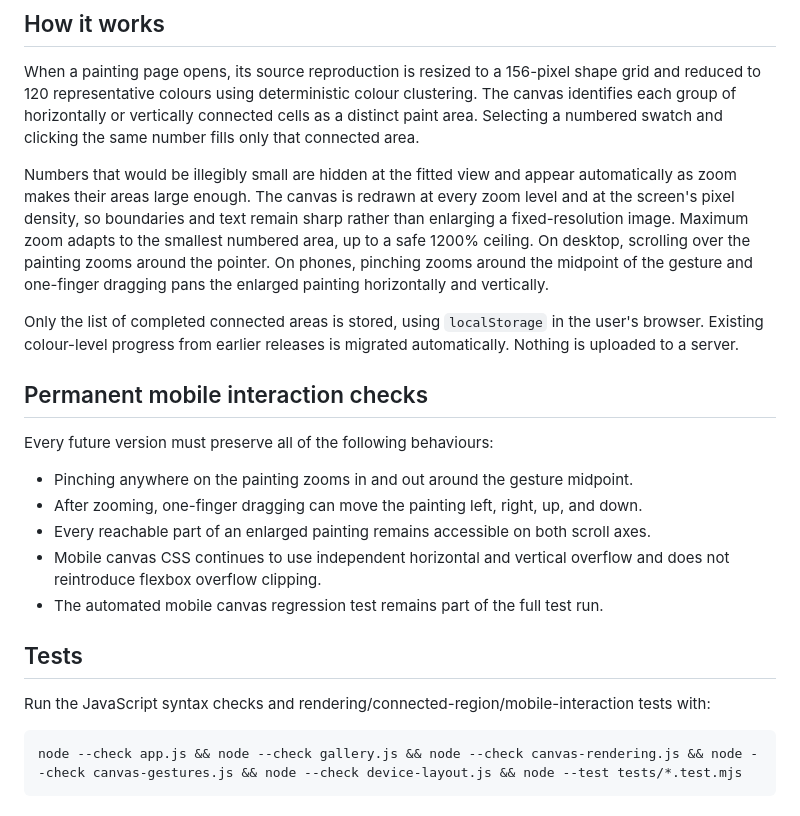
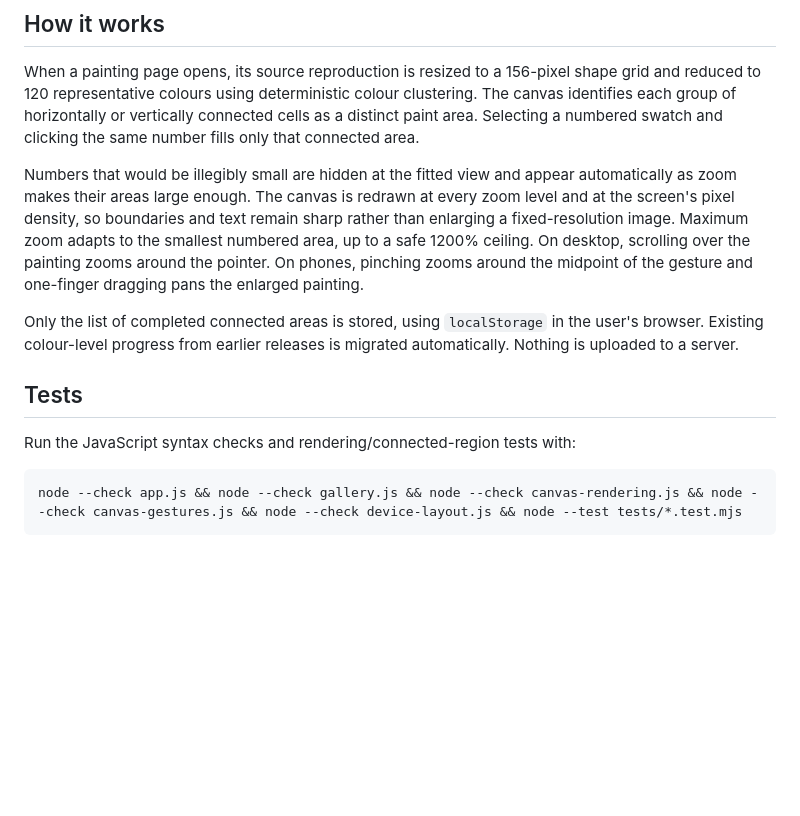
Before and after one commit to RJH237/t-painting-by-numbers, a Markdown page: README.md, the part around the change. GitHub-like rendering; blank space fills up the shorter version.

Commit message:
Restore 0.7.0 documentation after rollback

````diff
--- a/README.md
+++ b/README.md
@@ -31,23 +31,13 @@ Then visit <http://localhost:8000>. Individual canvases use URLs such as
 
 When a painting page opens, its source reproduction is resized to a 156-pixel shape grid and reduced to 120 representative colours using deterministic colour clustering. The canvas identifies each group of horizontally or vertically connected cells as a distinct paint area. Selecting a numbered swatch and clicking the same number fills only that connected area.
 
-Numbers that would be illegibly small are hidden at the fitted view and appear automatically as zoom makes their areas large enough. The canvas is redrawn at every zoom level and at the screen's pixel density, so boundaries and text remain sharp rather than enlarging a fixed-resolution image. Maximum zoom adapts to the smallest numbered area, up to a safe 1200% ceiling. On desktop, scrolling over the painting zooms around the pointer. On phones, pinching zooms around the midpoint of the gesture and one-finger dragging pans the enlarged painting horizontally and vertically.
+Numbers that would be illegibly small are hidden at the fitted view and appear automatically as zoom makes their areas large enough. The canvas is redrawn at every zoom level and at the screen's pixel density, so boundaries and text remain sharp rather than enlarging a fixed-resolution image. Maximum zoom adapts to the smallest numbered area, up to a safe 1200% ceiling. On desktop, scrolling over the painting zooms around the pointer. On phones, pinching zooms around the midpoint of the gesture and one-finger dragging pans the enlarged painting.
 
 Only the list of completed connected areas is stored, using `localStorage` in the user's browser. Existing colour-level progress from earlier releases is migrated automatically. Nothing is uploaded to a server.
 
-## Permanent mobile interaction checks
-
-Every future version must preserve all of the following behaviours:
-
-- Pinching anywhere on the painting zooms in and out around the gesture midpoint.
-- After zooming, one-finger dragging can move the painting left, right, up, and down.
-- Every reachable part of an enlarged painting remains accessible on both scroll axes.
-- Mobile canvas CSS continues to use independent horizontal and vertical overflow and does not reintroduce flexbox overflow clipping.
-- The automated mobile canvas regression test remains part of the full test run.
-
 ## Tests
 
-Run the JavaScript syntax checks and rendering/connected-region/mobile-interaction tests with:
+Run the JavaScript syntax checks and rendering/connected-region tests with:
 
 ```bash
 node --check app.js && node --check gallery.js && node --check canvas-rendering.js && node --check canvas-gestures.js && node --check device-layout.js && node --test tests/*.test.mjs
````
